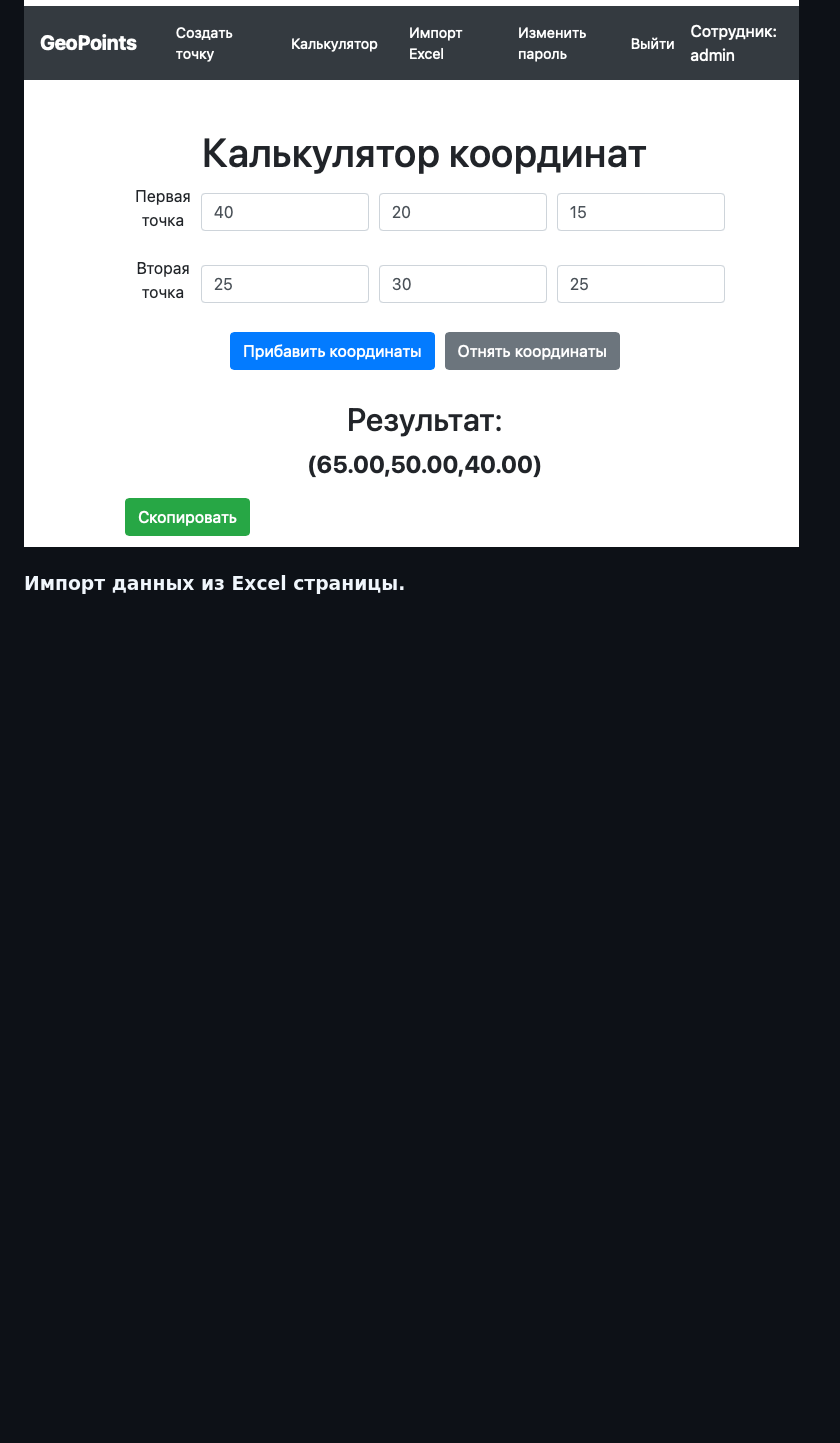
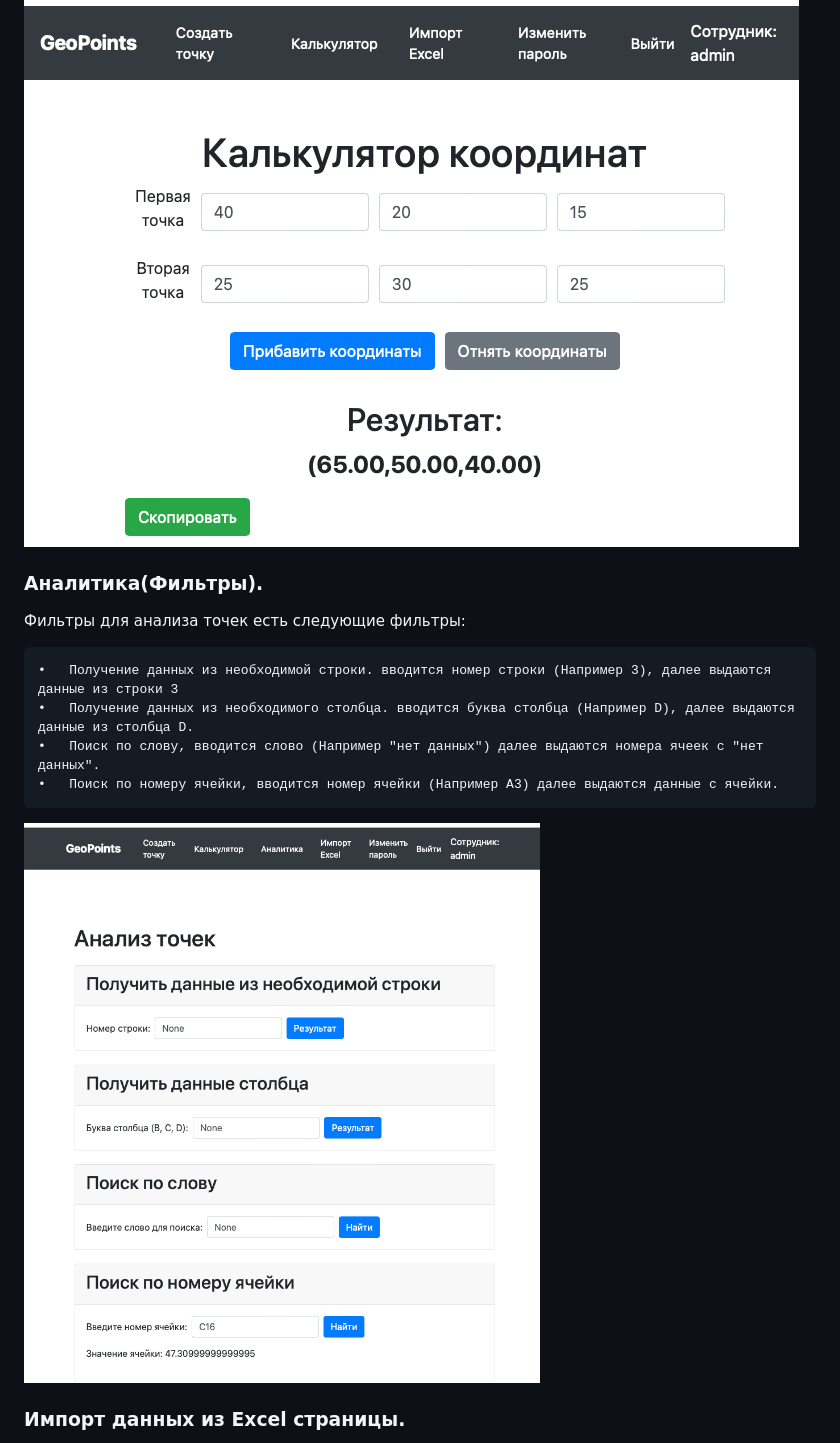
Before and after one commit to s1ntecs/GeoPointsDjango, a Markdown page: README.md, the part around the change. Drawn GitHub-style; pictures changed too: docs/5.png (added); blank space fills up the shorter version.

Commit message:
add function 'search with key'

```diff
--- a/README.md
+++ b/README.md
@@ -81,6 +81,17 @@ python3 manage.py runserver
 	•	Отображение результата: Результаты вычислений отображаются на странице.
 ![Скриншот](docs/2.png)
 
+### Аналитика(Фильтры).
+
+Фильтры для анализа точек есть следующие фильтры:
+
+	•	Получение данных из необходимой строки. вводится номер строки (Например 3), далее выдаются данные из строки 3
+	•	Получение данных из необходимого столбца. вводится буква столбца (Например D), далее выдаются данные из столбца D.
+	•	Поиск по слову, вводится слово (Например "нет данных") далее выдаются номера ячеек с "нет данных".
+	•	Поиск по номеру ячейки, вводится номер ячейки (Например А3) далее выдаются данные с ячейки.
+
+![Скриншот](docs/5.png)
+
 ### Импорт данных из Excel страницы.
 
 Функционал импорта данных из Excel позволяет загружать точки из Excel файлов и сохранять их в базе данных. Пользователи могут загрузить Excel файл, и данные из этого файла будут автоматически импортированы в систему.
```
Also changed, not shown: 1 other file.
